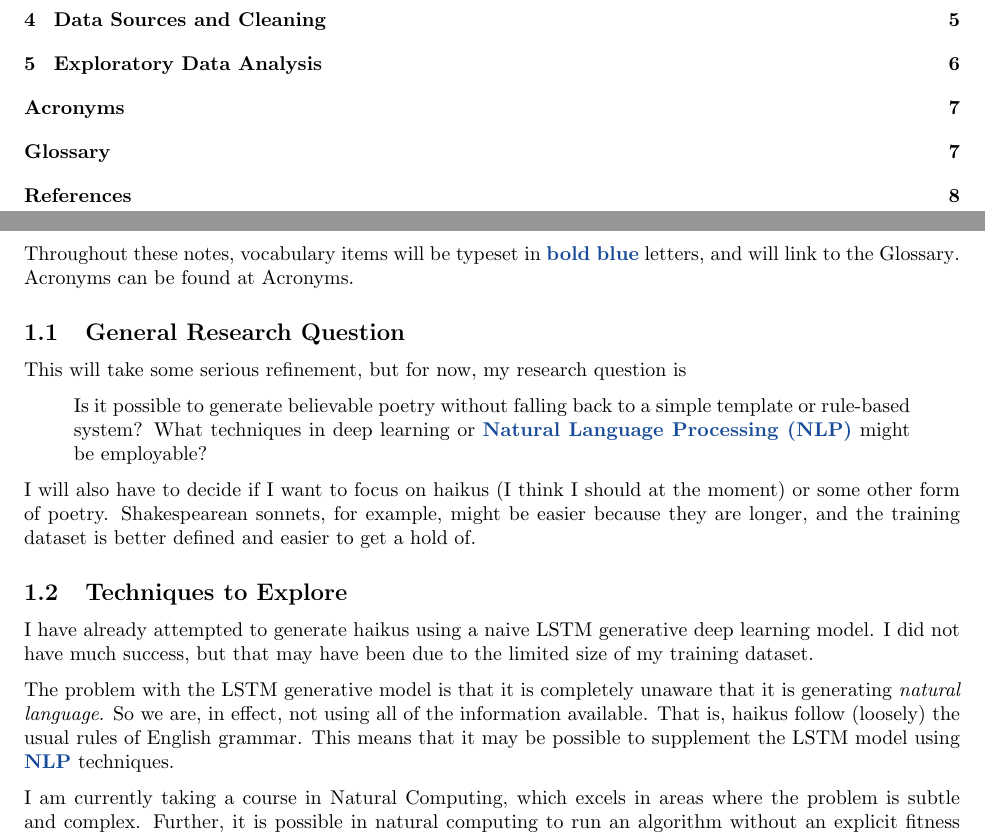
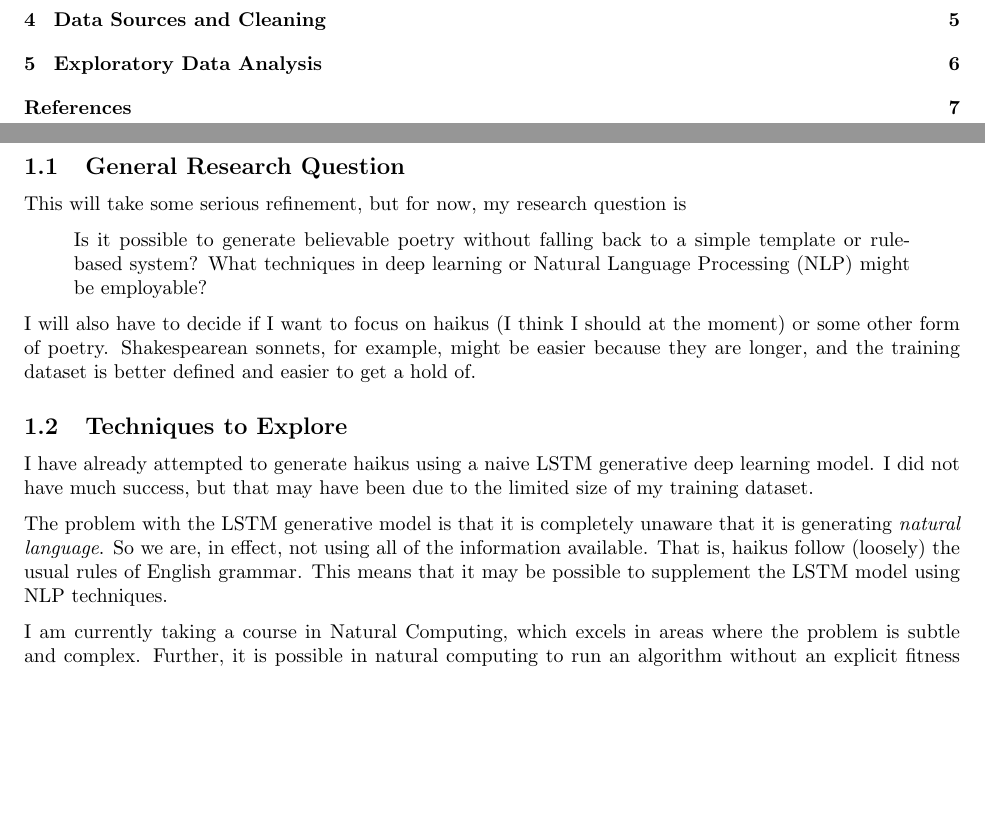
Before and after one commit to Notgnoshi/research, a LaTeX paper (papers/notes/notes.tex, which reads papers/glossary.tex, papers/notes/sections/introduction.tex, papers/research.sty): two parts of pages 1 and 2 of 9 before the commit and two parts of pages 1 and 2 of 8 after it, joined at a grey line, cut so that both start at the same text, the shorter picture padded with empty space. Compiled offline with pdfLaTeX.

Commit message:
Remove glossaries.

```diff
--- a/papers/glossary.tex
+++ /dev/null
@@ -1,52 +0,0 @@
-\newglossaryentry{math}
-{
-    name=Mathematics,
-    text=mathematics,
-    description={Mathematics is what mathematicians do},
-    see=philosophy,
-}
-
-\newglossaryentry{philosophy}{
-    name=Philosophy,
-    text=philosophy,
-    description={Philosophers is what unemployed
-            mathematicians do},
-    see=math
-}
-
-\newglossaryentry{phonological}{
-    name={Phonology},
-    text={phonological},
-    description={Define and cite this.}
-}
-
-\newglossaryentry{morphological}{
-    name={Morphology},
-    text={morphological},
-    description={Define and cite this.}
-}
-
-\newglossaryentry{syntactic}{
-    name={Syntax},
-    text={syntactic},
-    description={Define and cite this.}
-}
-
-\newglossaryentry{semantic}{
-    name={Semantics},
-    text={semantic},
-    description={Define and citethis.}
-}
-
-\newglossaryentry{nlpg}{
-    name={NLP},
-    description={Define and cite. Change to long entry and expound.}
-}
-
-\newglossaryentry{NLP}{
-    type=\acronymtype,
-    name={NLP},
-    description={Natural Language Processing},
-    first={Natural Language Processing (NLP)\glsadd{nlpg}},
-    see=[Glossary:]{nlpg}
-}
--- a/papers/notes/notes.tex
+++ b/papers/notes/notes.tex
@@ -1,8 +1,6 @@
 \documentclass{article}
 
 \input{../research.sty}
-\makeglossaries
-\loadglsentries{../glossary}
 
 \title{Notes}
 \author{Austin Gill}
--- a/papers/notes/sections/introduction.tex
+++ b/papers/notes/sections/introduction.tex
@@ -1,9 +1,5 @@
 % !TEX root = ../notes.tex
 \section{Introduction}\label{sec:introduction}
-
-Throughout these notes, vocabulary items will be typeset in
-\textbf{\textcolor{__glossary_entry_color}{bold blue}} letters, and will link
-to the~\nameref{glos:main}. Acronyms can be found at \nameref{glos:acronym}.
 
 \subsection{General Research Question}\label{sec:research-question}
 
@@ -11,7 +7,7 @@ This will take some serious refinement, but for now, my research question is
 
 \begin{quote}
     Is it possible to generate believable poetry without falling back to a simple template or
-    rule-based system? What techniques in deep learning or \gls{NLP} might
+    rule-based system? What techniques in deep learning or Natural Language Processing (NLP) might
     be employable?
 \end{quote}
 
@@ -28,7 +24,7 @@ my training dataset.
 The problem with the LSTM generative model is that it is completely unaware that it is generating
 \textit{natural language}. So we are, in effect, not using all of the information available. That
 is, haikus follow (loosely) the usual rules of English grammar. This means that it may be possible
-to supplement the LSTM model using \gls{NLP} techniques.
+to supplement the LSTM model using NLP techniques.
 
 I am currently taking a course in Natural Computing, which excels in areas
 where the problem is subtle and complex. Further, it is possible in natural computing to run an
--- a/papers/research.sty
+++ b/papers/research.sty
@@ -14,8 +14,6 @@
 \usepackage[margin=1in]{geometry}
 \usepackage{graphicx}
 \usepackage[hidelinks]{hyperref}
-% *must* be loaded after hyperref
-\usepackage[toc, acronym, numberedsection=nameref]{glossaries}
 \usepackage[utf8]{inputenc}
 \usepackage{lipsum}
 \usepackage[cache=false]{minted}
@@ -48,13 +46,6 @@
 \usetikzlibrary{arrows, shapes, positioning}
 \pgfplotsset{compat=1.16}
 \numberwithin{equation}{section}
-
-% hex #184c9a
-\definecolor{__glossary_entry_color}{rgb}{0.094, 0.298, 0.604}
-\renewcommand{\glstextformat}[1]{\textbf{\textcolor{__glossary_entry_color}{#1}}}
-
-% Add glos: to the beginning of the glossary labels.
-\renewcommand*{\glsautoprefix}{glos:}
 
 % All I want is to have comment italicized, but I cant figure out how
 % to properly modify the existing \Comment macro.
```
Also changed, not shown: papers/notes/sections/nlp.tex (+5 -5 lines), papers/notes/notes.tex (3 more changed lines).
